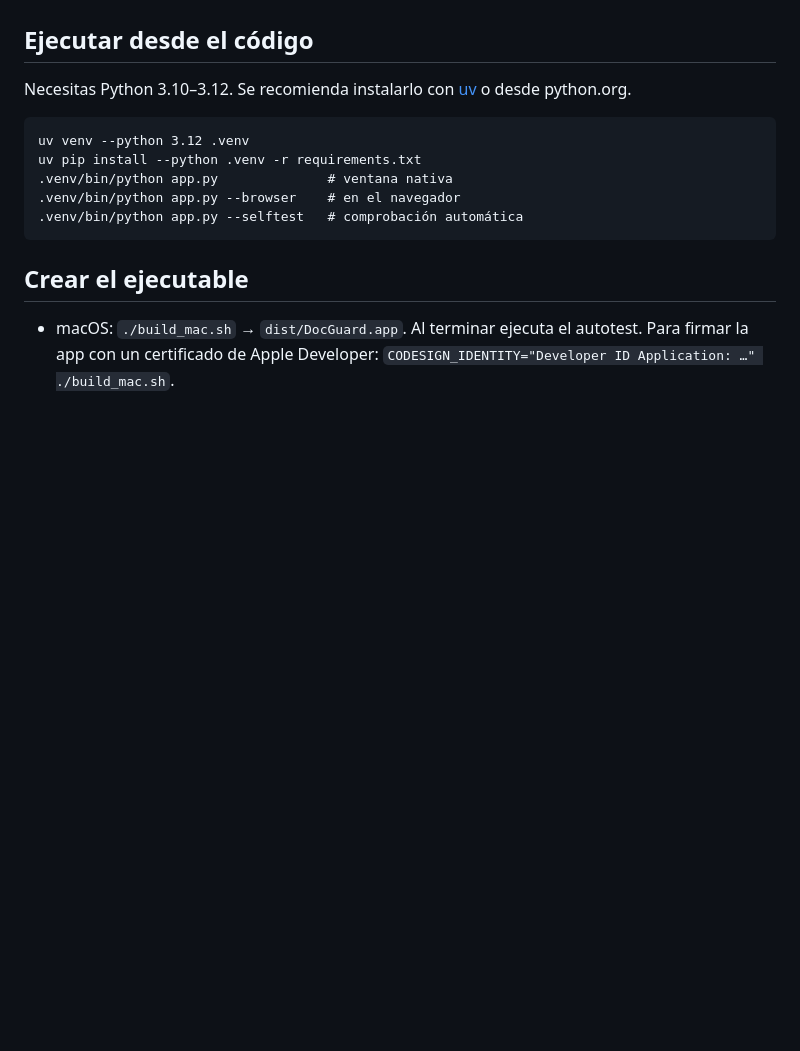
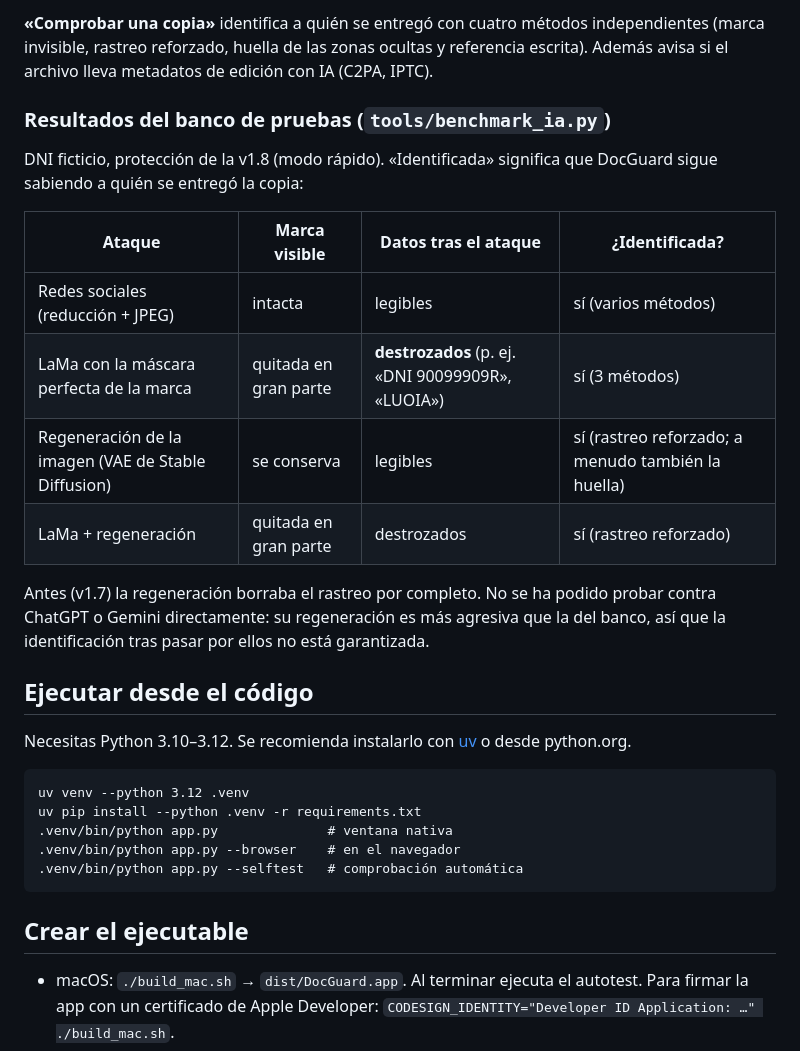
Before and after one commit to jpaneq/docguard, a Markdown page: README.md, the part around one of its changes. Drawn GitHub-style; blank space fills up the shorter version.

```diff
--- a/README.md
+++ b/README.md
@@ -34,3 +58,16 @@ Ninguna marca visible es imposible de quitar para una IA generativa. DocGuard co
+**«Comprobar una copia»** identifica a quién se entregó con cuatro métodos independientes (marca invisible, rastreo reforzado, huella de las zonas ocultas y referencia escrita). Además avisa si el archivo lleva metadatos de edición con IA (C2PA, IPTC).
+
+### Resultados del banco de pruebas (`tools/benchmark_ia.py`)
+DNI ficticio, protección de la v1.8 (modo rápido). «Identificada» significa que DocGuard sigue sabiendo a quién se entregó la copia:
+
+| Ataque | Marca visible | Datos tras el ataque | ¿Identificada? |
+|---|---|---|---|
+| Redes sociales (reducción + JPEG) | intacta | legibles | sí (varios métodos) |
+| LaMa con la máscara perfecta de la marca | quitada en gran parte | **destrozados** (p. ej. «DNI 90099909R», «LUOIA») | sí (3 métodos) |
+| Regeneración de la imagen (VAE de Stable Diffusion) | se conserva | legibles | sí (rastreo reforzado; a menudo también la huella) |
+| LaMa + regeneración | quitada en gran parte | destrozados | sí (rastreo reforzado) |
+
+Antes (v1.7) la regeneración borraba el rastreo por completo. No se ha podido probar contra ChatGPT o Gemini directamente: su regeneración es más agresiva que la del banco, así que la identificación tras pasar por ellos no está garantizada.
 
 ## Ejecutar desde el código
 Necesitas Python 3.10–3.12. Se recomienda instalarlo con [uv](https://docs.astral.sh/uv/) o desde python.org.
```
Also changed, not shown: other parts of README.md (+31 -5 lines).
